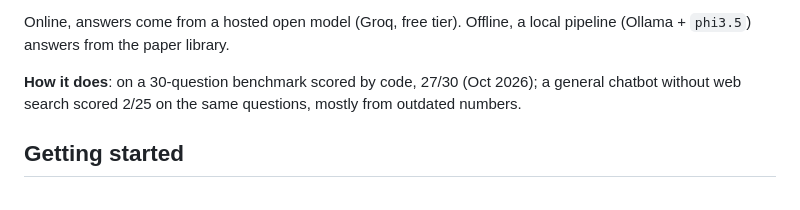
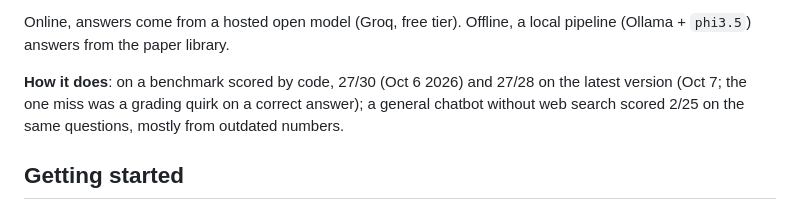
Before and after one commit to bobwrd/EconRAG, a Markdown page: README.md, the part around the change. GitHub-like rendering.

Commit message:
Benchmark Oct 7: 27/28 (28 of 45 questions run)

```diff
--- a/README.md
+++ b/README.md
@@ -68,8 +68,9 @@ with a note.
 Online, answers come from a hosted open model (Groq, free tier). Offline, a local pipeline
 (Ollama + `phi3.5`) answers from the paper library.
 
-**How it does**: on a 30-question benchmark scored by code, 27/30 (Oct 2026); a general
-chatbot without web search scored 2/25 on the same questions, mostly from outdated numbers.
+**How it does**: on a benchmark scored by code, 27/30 (Oct 6 2026) and 27/28 on the latest
+version (Oct 7; the one miss was a grading quirk on a correct answer); a general chatbot without
+web search scored 2/25 on the same questions, mostly from outdated numbers.
 
 ## Getting started
 
```
Also changed, not shown: NOTES.md (+7 -2 lines), ROADMAP.md (+7 -3 lines).
